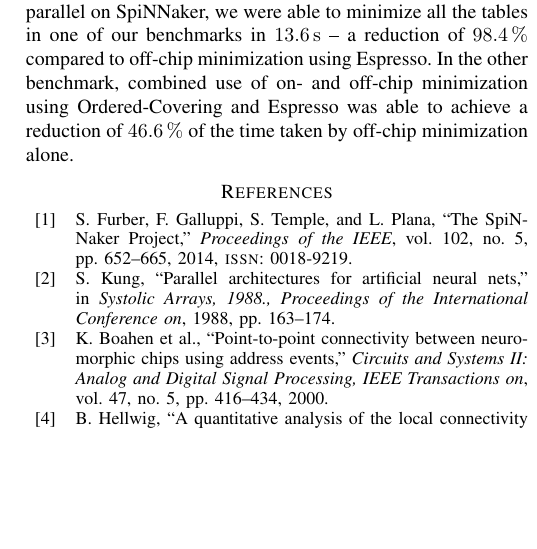
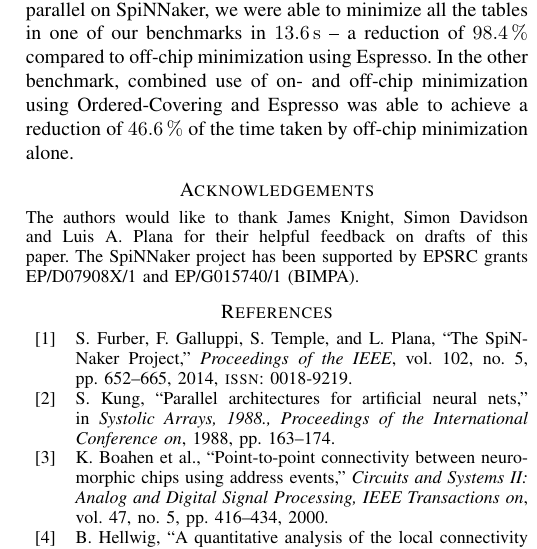
Before and after one commit to mundya/mundy-hpsr2016, a LaTeX paper (routing-table-minimization.tex): part of one column of page 6 of 6, cut so that both start at the same text, the shorter picture padded with empty space. Compiled offline with pdfLaTeX.

Commit message:
Reinstate acknowledgements, add funding

```diff
--- a/routing-table-minimization.tex
+++ b/routing-table-minimization.tex
@@ -464,9 +464,10 @@ In contrast, m-Trie minimization~\parencite{Ahmad2007} has been shown to be capa
   Using Ordered-Covering, in parallel on SpiNNaker, we were able to minimize all the tables in one of our benchmarks in \SI{13.6}{\second} -- a reduction of \SI{98.4}{\percent} compared to off-chip minimization using Espresso.
   In the other benchmark, combined use of on- and off-chip minimization using Ordered-Covering and Espresso was able to achieve a reduction of \SI{46.6}{\percent} of the time taken by off-chip minimization alone.
 
-%  \section*{Acknowledgements}
+\section*{Acknowledgements}
 
-%  The authors would like to thank James Knight for his helpful feedback on drafts of this paper.
+\small\noindent The authors would like to thank James Knight, Simon Davidson and Luis A.\ Plana for their helpful feedback on drafts of this paper.
+The SpiNNaker project has been supported by EPSRC grants EP/D07908X/1 and EP/G015740/1~(BIMPA).
 
 \printbibliography
 \end{document}
```
